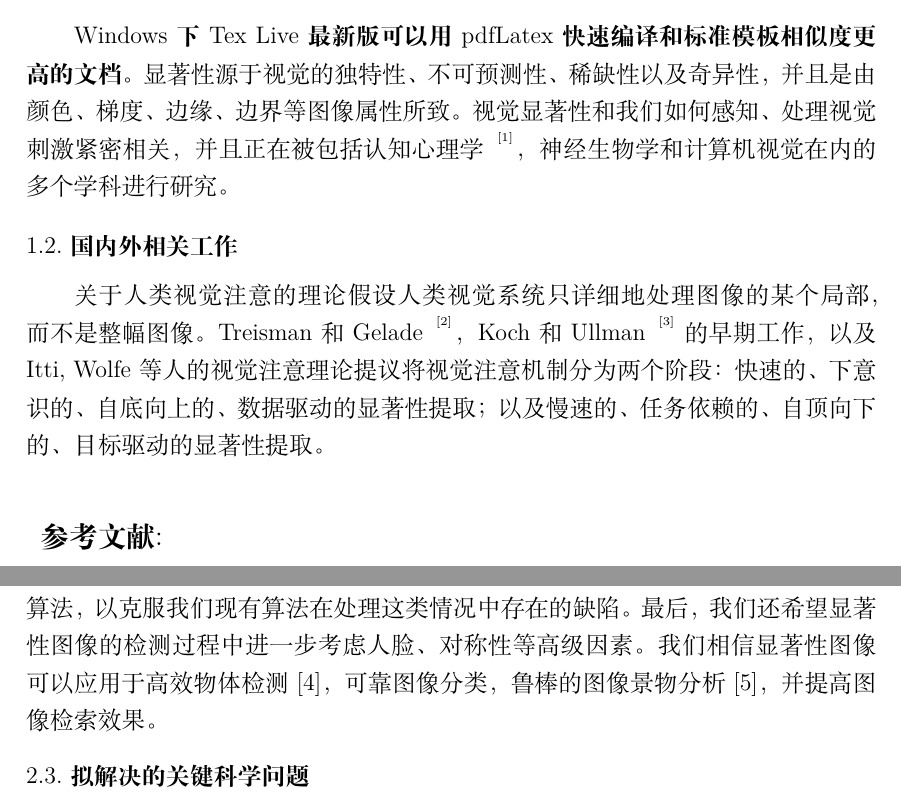
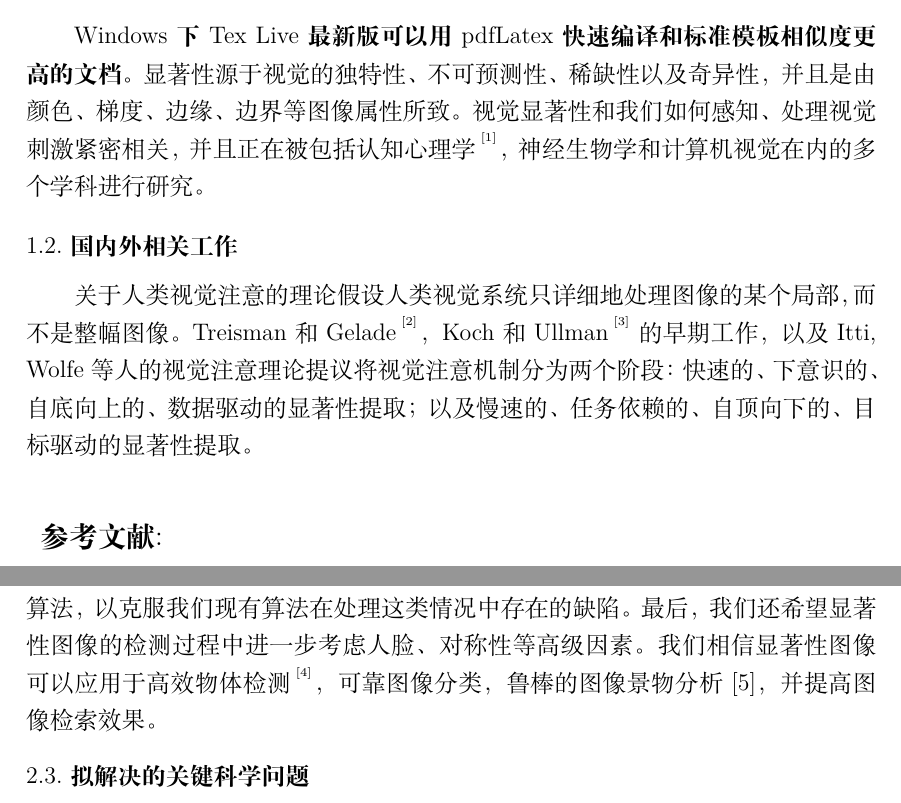
Before and after one commit to MCG-NKU/NSFC-LaTex, a LaTeX document (Main.tex): two parts of pages 1 and 2 of 4, joined at a grey line, cut so that both start at the same text. Compiled offline with XeLaTeX.

Commit message:
update upcite

```diff
--- a/Main.tex
+++ b/Main.tex
@@ -43,7 +43,7 @@
 显著性源于视觉的独特性、不可预测性、稀缺性以及奇异性，并且是由颜色、梯度、边缘、
 边界等图像属性所致。
 视觉显著性和我们如何感知、处理视觉刺激紧密相关，
-并且正在被包括认知心理学~\upcite{04nature/Wolfe_attributesVisual}，
+并且正在被包括认知心理学\upcite{04nature/Wolfe_attributesVisual}，
 神经生物学
 和计算机视觉在内的多个学科进行研究。
 
@@ -52,8 +52,8 @@
 \subsection{国内外相关工作}
 
 关于人类视觉注意的理论假设人类视觉系统只详细地处理图像的某个局部，而不是整幅图像。
-Treisman 和 Gelade~\upcite{80cogSc/Treisman_featureIntegration}， Koch 和
-Ullman~\upcite{85HN/KochVisualAttention}的早期工作，以及Itti, Wolfe 等人的视觉注意理论提议将视觉注意机制分为两个阶段：
+Treisman 和 Gelade\upcite{80cogSc/Treisman_featureIntegration}， Koch 和
+Ullman\upcite{85HN/KochVisualAttention}的早期工作，以及Itti, Wolfe 等人的视觉注意理论提议将视觉注意机制分为两个阶段：
 快速的、下意识的、自底向上的、数据驱动的显著性提取；
 以及慢速的、任务依赖的、自顶向下的、目标驱动的显著性提取。
 
@@ -92,7 +92,7 @@ HC方法速度快，并且产生细节精确的结果，RC方法可以产生空
 并且希望研究能够处理具有复杂纹理的背景图像的显著性检测算法，
 以克服我们现有算法在处理这类情况中存在的缺陷。
 最后，我们还希望显著性图像的检测过程中进一步考虑人脸、对称性等高级因素。
-我们相信显著性图像可以应用于高效物体检测\cite{06TCSVT/han_unsupervised}，
+我们相信显著性图像可以应用于高效物体检测\upcite{06TCSVT/han_unsupervised}，
 可靠图像分类，鲁棒的图像景物分析~\cite{journal/tog/ChengZMHH10}，
 并提高图像检索效果。
 
```
